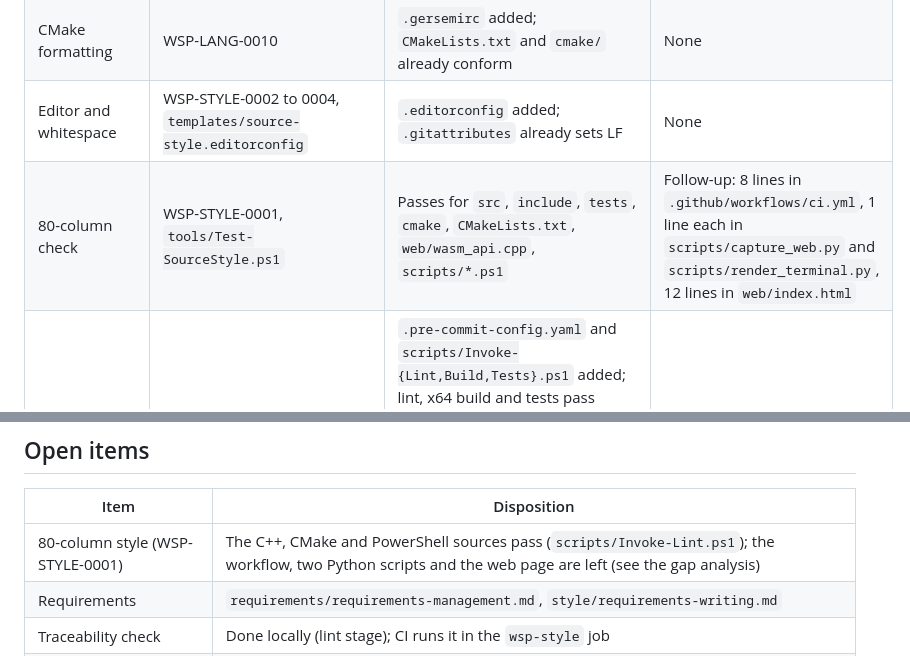
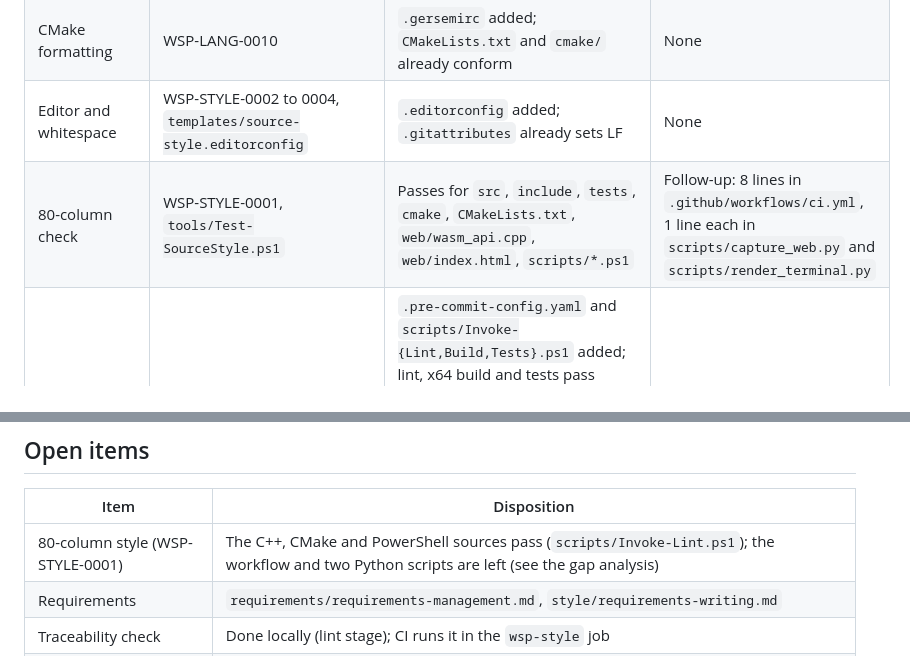
Before and after one commit to Thewafflication/wfc-comdlg32, a Markdown page: docs/WSP-ADOPTION.md, 2 parts joined by grey strips. Rendered like a GitHub page.

```diff
--- a/docs/WSP-ADOPTION.md
+++ b/docs/WSP-ADOPTION.md
@@ -43,7 +43,7 @@ against the WFC repository as the model.
 | C++ formatting | WSP-LANG-0002, `templates/source-style-configurations.md` | `.clang-format` added; the C++ sources already conform, `web/wasm_api.cpp` reformatted (3 lines) | None |
 | CMake formatting | WSP-LANG-0010 | `.gersemirc` added; `CMakeLists.txt` and `cmake/` already conform | None |
 | Editor and whitespace | WSP-STYLE-0002 to 0004, `templates/source-style.editorconfig` | `.editorconfig` added; `.gitattributes` already sets LF | None |
-| 80-column check | WSP-STYLE-0001, `tools/Test-SourceStyle.ps1` | Passes for `src`, `include`, `tests`, `cmake`, `CMakeLists.txt`, `web/wasm_api.cpp`, `scripts/*.ps1` | Follow-up: 8 lines in `.github/workflows/ci.yml`, 1 line each in `scripts/capture_web.py` and `scripts/render_terminal.py`, 12 lines in `web/index.html` |
+| 80-column check | WSP-STYLE-0001, `tools/Test-SourceStyle.ps1` | Passes for `src`, `include`, `tests`, `cmake`, `CMakeLists.txt`, `web/wasm_api.cpp`, `web/index.html`, `scripts/*.ps1` | Follow-up: 8 lines in `.github/workflows/ci.yml`, 1 line each in `scripts/capture_web.py` and `scripts/render_terminal.py` |
 | Commit gate | WSP-CHECK-0001, `processes/commit-checks.md`, `templates/pre-commit-config.yaml` | `.pre-commit-config.yaml` and `scripts/Invoke-{Lint,Build,Tests}.ps1` added; lint, x64 build and tests pass locally. The gate starts with `wfc-gate-start` (`scripts/Start-CommitGate.ps1`): one gate at a time on the machine (`wfc-commit-gate.lock`, shared with the WFC repository) and the always-on-top test progress window (`scripts/Show-TestProgress.ps1`), which follows `out/test-progress.log` written by `scripts/Invoke-Tests.ps1`. The two scripts are identical to the WFC copies | Owner: run `pre-commit install` in each checkout |
 | Pinned tools | WSP-CHECK-0007 | `requirements-dev.txt` (pre-commit 4.6.2, gersemi 0.29.2, clang-format 22.1.3) | None |
 | PowerShell analysis | WSP-LANG-0007 | `PSScriptAnalyzerSettings.psd1`; the scripts pass | None |
@@ -60,7 +60,7 @@ against the WFC repository as the model.
 
 | Item | Disposition |
 | --- | --- |
-| 80-column style (WSP-STYLE-0001) | The C++, CMake and PowerShell sources pass (`scripts/Invoke-Lint.ps1`); the workflow, two Python scripts and the web page are left (see the gap analysis) |
+| 80-column style (WSP-STYLE-0001) | The C++, CMake and PowerShell sources pass (`scripts/Invoke-Lint.ps1`); the workflow and two Python scripts are left (see the gap analysis) |
 | Requirements | `requirements/requirements-management.md`, `style/requirements-writing.md` | Done: REQ-0001 to REQ-0006 (`Proposed`), numbered in the library's own namespace; the former REQ-0304 was split into verifiable statements; old IDs in `docs/id-map.md` | Review the statements; move them to `Approved` |
 | Traceability check | Done locally (lint stage); CI runs it in the `wsp-style` job |
 | Identifiers | `REQ-NNNN` and `TC-NNNN` in the library's own namespace, CTest tests named `TC-NNNN-<short-name>`; the mapping from the WFC-era identifiers is `docs/id-map.md` |
```
Also changed, not shown: README.md (+4 -2 lines), docs/images/common-dialog.png, docs/images/linux-dialogs.png, docs/images/webassembly.png, 7 other files.
